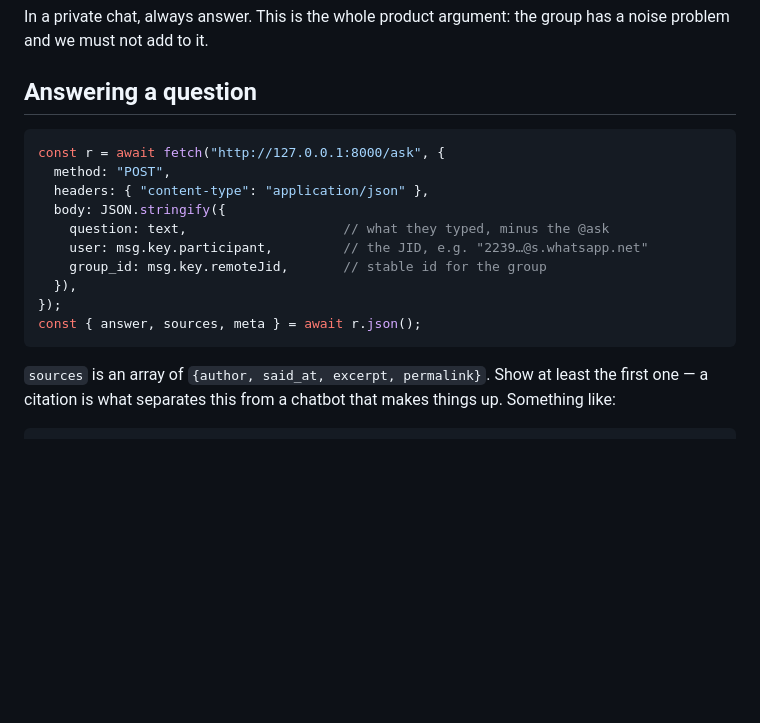
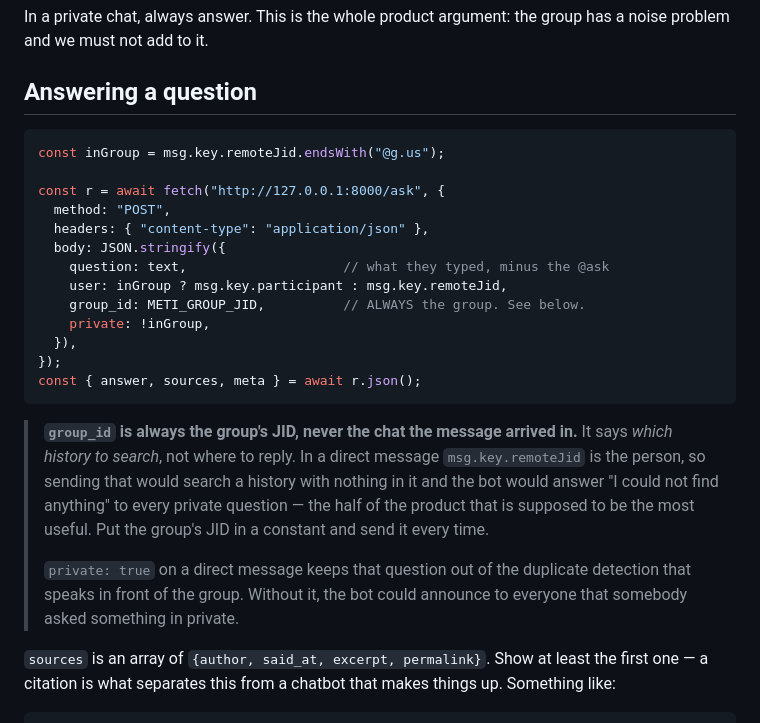
Before and after one commit to Sissoko90/uniconnect-ai, a Markdown page: docs/INTEGRATION.md, the part around one of its changes. Drawn GitHub-style; blank space fills up the shorter version.

````diff
--- a/docs/INTEGRATION.md
+++ b/docs/INTEGRATION.md
@@ -25,17 +25,32 @@ group has a noise problem and we must not add to it.
 ## Answering a question
 
 ```js
+const inGroup = msg.key.remoteJid.endsWith("@g.us");
+
 const r = await fetch("http://127.0.0.1:8000/ask", {
   method: "POST",
   headers: { "content-type": "application/json" },
   body: JSON.stringify({
     question: text,                    // what they typed, minus the @ask
-    user: msg.key.participant,         // the JID, e.g. "2239…@s.whatsapp.net"
-    group_id: msg.key.remoteJid,       // stable id for the group
+    user: inGroup ? msg.key.participant : msg.key.remoteJid,
+    group_id: METI_GROUP_JID,          // ALWAYS the group. See below.
+    private: !inGroup,
   }),
 });
 const { answer, sources, meta } = await r.json();
 ```
+
+> **`group_id` is always the group's JID, never the chat the message arrived
+> in.** It says *which history to search*, not where to reply. In a direct
+> message `msg.key.remoteJid` is the person, so sending that would search a
+> history with nothing in it and the bot would answer "I could not find
+> anything" to every private question — the half of the product that is
+> supposed to be the most useful. Put the group's JID in a constant and send
+> it every time.
+>
+> `private: true` on a direct message keeps that question out of the duplicate
+> detection that speaks in front of the group. Without it, the bot could
+> announce to everyone that somebody asked something in private.
 
 `sources` is an array of `{author, said_at, excerpt, permalink}`. Show at
 least the first one — a citation is what separates this from a chatbot that
````
Also changed, not shown: other parts of docs/INTEGRATION.md (+31 -0 lines).
